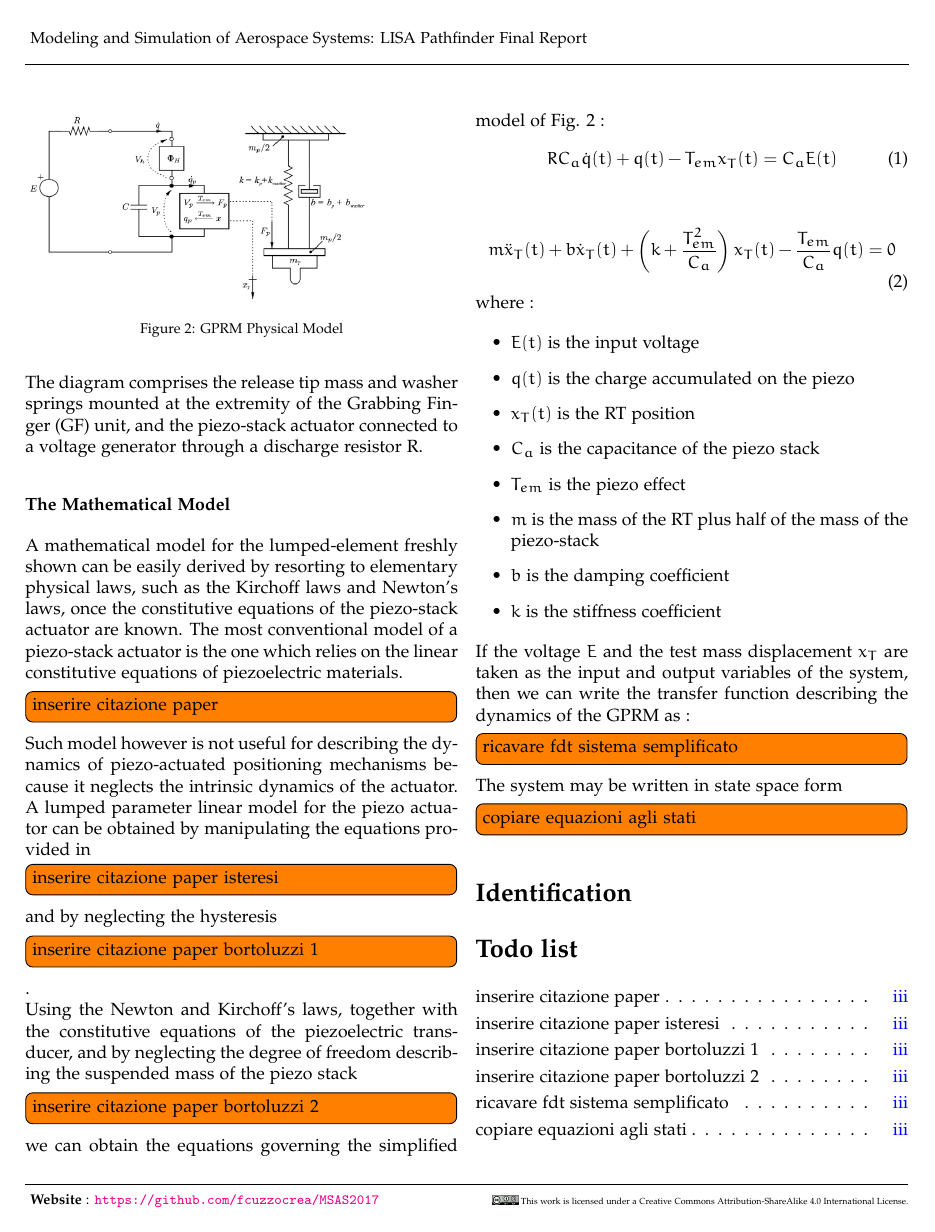
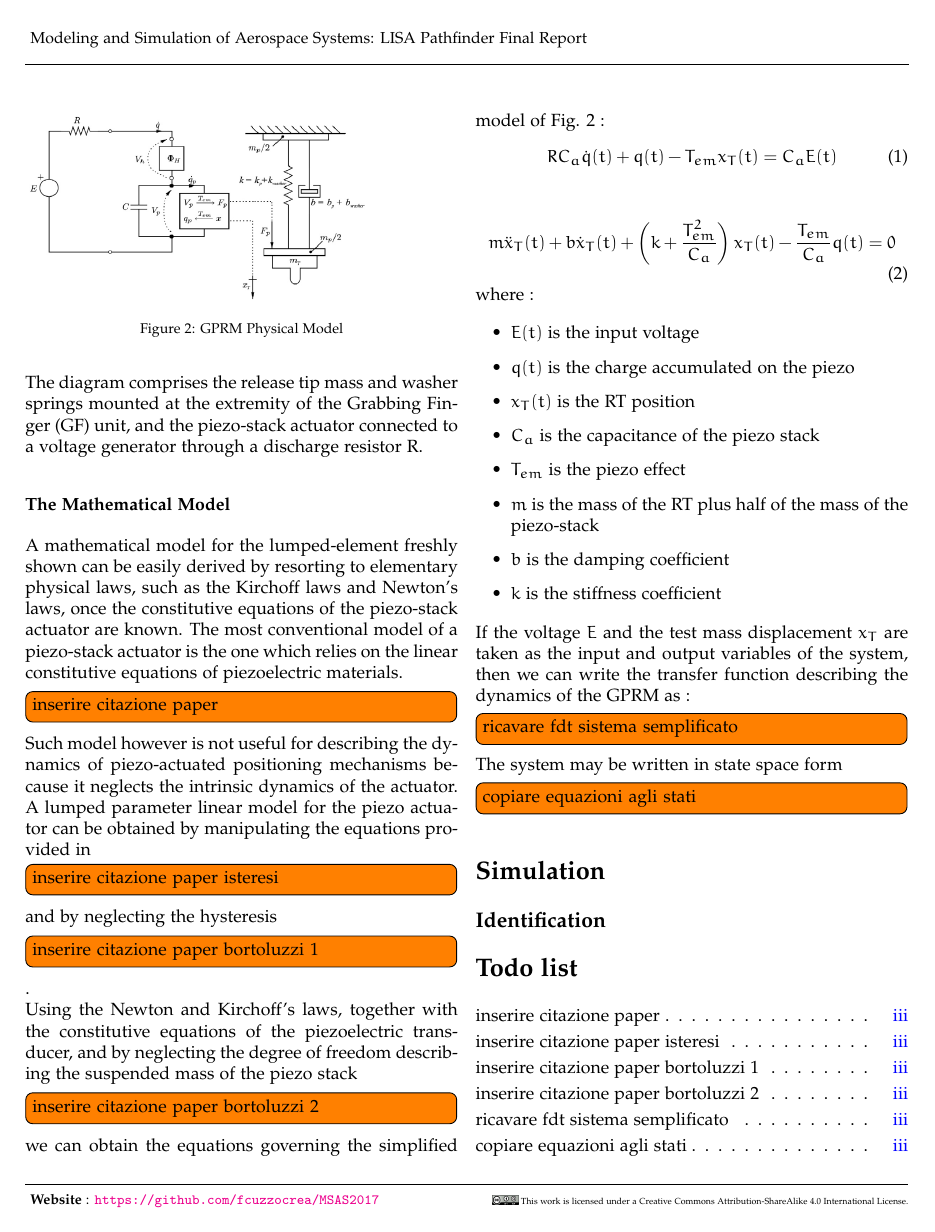
Before and after one commit to fcuzzocrea/MSAS2017, a LaTeX paper (Report/LaTeX Files/Template_modello.tex): page 3 of 3. Compiled offline with pdfLaTeX.

Commit message:
Update report

```diff
--- a/Report/LaTeX Files/Template_modello.tex
+++ b/Report/LaTeX Files/Template_modello.tex
@@ -173,7 +173,8 @@
     The system may be written in state space form
     \todo[inline]{copiare equazioni agli stati}
 
-\section{Identification}
+\section{Simulation}
+\subsection{Identification}
 
     \listoftodos
 \end{document}
```
